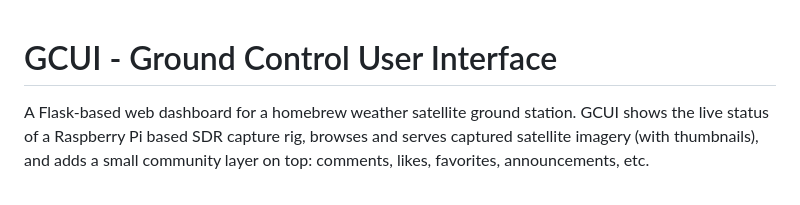
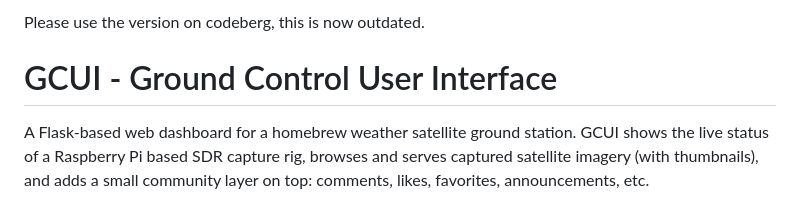
Before and after one commit to Geekshere/GCUI, a Markdown page: README.md, the part around the change. Rendered like a GitHub page.

Commit message:
Update README to indicate outdated status
Added a note to indicate the README is outdated and directs users to the version on Codeberg.

```diff
--- a/README.md
+++ b/README.md
@@ -1,3 +1,5 @@
+Please use the version on codeberg, this is now outdated.
+
 # GCUI - Ground Control User Interface
 
 A Flask-based web dashboard for a homebrew weather satellite ground station.
```
